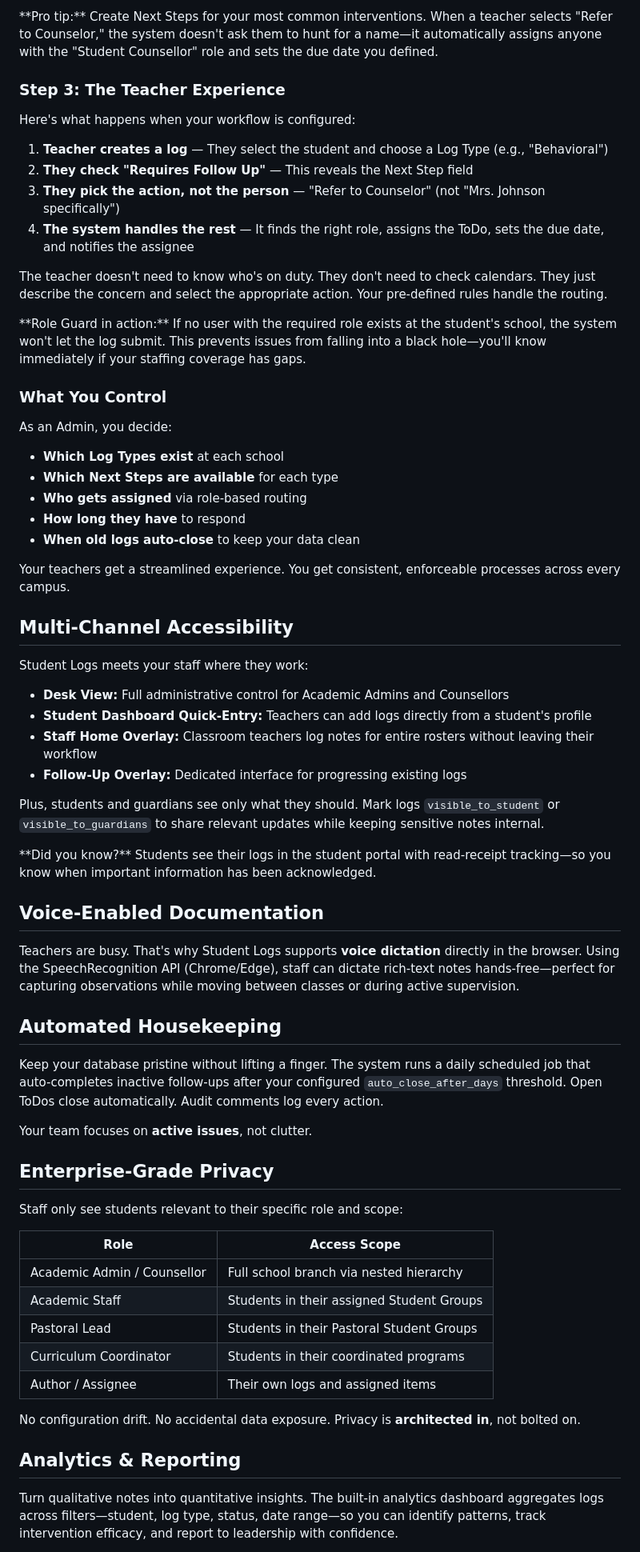
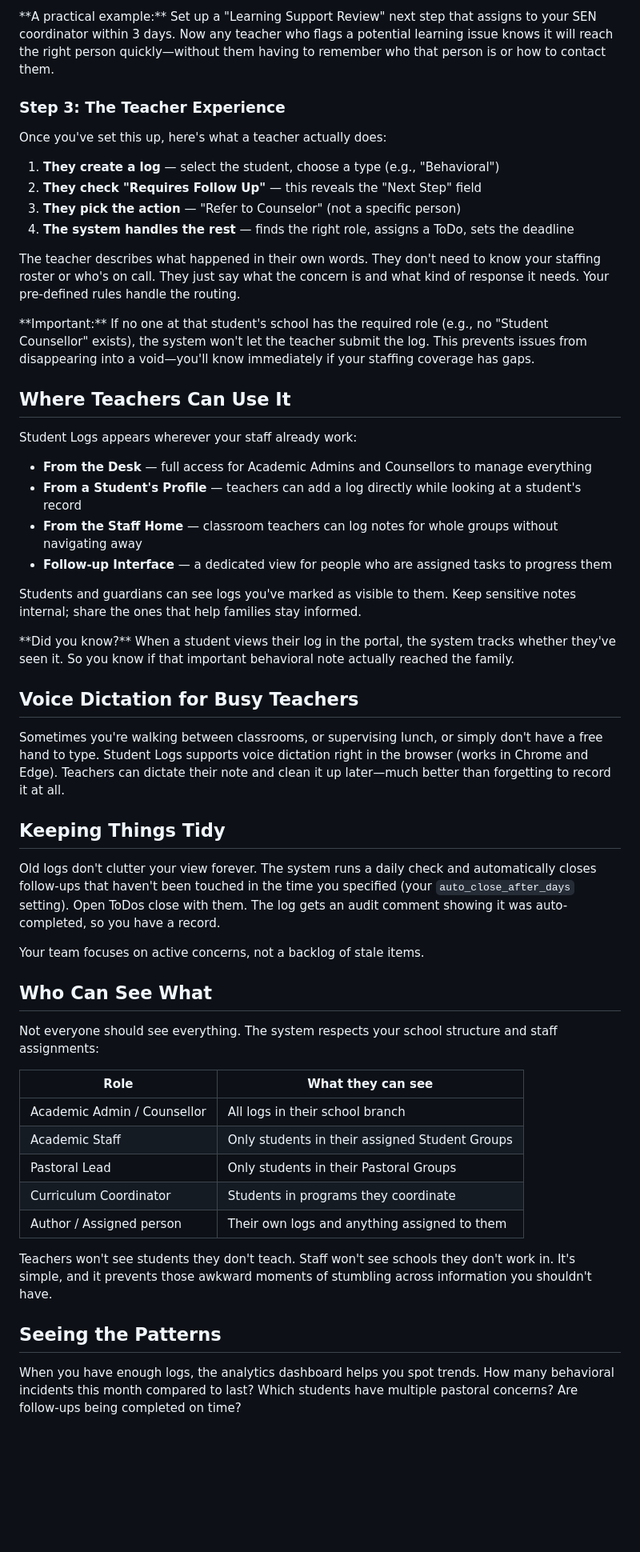
Before and after one commit to fderyckel/ifitwala_doc, a Markdown page: ifitwala_doc/docs_content/en_student-log.md, the part around one of its changes. Shown at 80% size. Drawn GitHub-style; blank space fills up the shorter version.

Commit message:
Docs: Refactored Student Log with Authentic Educator voice

```diff
--- a/ifitwala_doc/docs_content/en_student-log.md
+++ b/ifitwala_doc/docs_content/en_student-log.md
@@ -68,75 +57,63 @@ Each Next Step defines:
 
 <Callout type="tip">
-**Pro tip:** Create Next Steps for your most common interventions. When a teacher selects "Refer to Counselor," the system doesn't ask them to hunt for a name—it automatically assigns anyone with the "Student Counsellor" role and sets the due date you defined.
+**A practical example:** Set up a "Learning Support Review" next step that assigns to your SEN coordinator within 3 days. Now any teacher who flags a potential learning issue knows it will reach the right person quickly—without them having to remember who that person is or how to contact them.
 </Callout>
 
 ### Step 3: The Teacher Experience
 
-Here's what happens when your workflow is configured:
+Once you've set this up, here's what a teacher actually does:
 
-1. **Teacher creates a log** — They select the student and choose a Log Type (e.g., "Behavioral")
-2. **They check "Requires Follow Up"** — This reveals the Next Step field
-3. **They pick the action, not the person** — "Refer to Counselor" (not "Mrs. Johnson specifically")
-4. **The system handles the rest** — It finds the right role, assigns the ToDo, sets the due date, and notifies the assignee
+1. **They create a log** — select the student, choose a type (e.g., "Behavioral")
+2. **They check "Requires Follow Up"** — this reveals the "Next Step" field
+3. **They pick the action** — "Refer to Counselor" (not a specific person)
+4. **The system handles the rest** — finds the right role, assigns a ToDo, sets the deadline
 
-The teacher doesn't need to know who's on duty. They don't need to check calendars. They just describe the concern and select the appropriate action. Your pre-defined rules handle the routing.
+The teacher describes what happened in their own words. They don't need to know your staffing roster or who's on call. They just say what the concern is and what kind of response it needs. Your pre-defined rules handle the routing.
 
 <Callout type="warning">
-**Role Guard in action:** If no user with the required role exists at the student's school, the system won't let the log submit. This prevents issues from falling into a black hole—you'll know immediately if your staffing coverage has gaps.
+**Important:** If no one at that student's school has the required role (e.g., no "Student Counsellor" exists), the system won't let the teacher submit the log. This prevents issues from disappearing into a void—you'll know immediately if your staffing coverage has gaps.
 </Callout>
 
-### What You Control
+## Where Teachers Can Use It
 
-As an Admin, you decide:
+Student Logs appears wherever your staff already work:
 
-- **Which Log Types exist** at each school
-- **Which Next Steps are available** for each type
-- **Who gets assigned** via role-based routing
-- **How long they have** to respond
-- **When old logs auto-close** to keep your data clean
+- **From the Desk** — full access for Academic Admins and Counsellors to manage everything
+- **From a Student's Profile** — teachers can add a log directly while looking at a student's record
+- **From the Staff Home** — classroom teachers can log notes for whole groups without navigating away
+- **Follow-up Interface** — a dedicated view for people who are assigned tasks to progress them
 
-Your teachers get a streamlined experience. You get consistent, enforceable processes across every campus.
-
-## Multi-Channel Accessibility
-
-Student Logs meets your staff where they work:
-
-- **Desk View:** Full administrative control for Academic Admins and Counsellors
-- **Student Dashboard Quick-Entry:** Teachers can add logs directly from a student's profile
-- **Staff Home Overlay:** Classroom teachers log notes for entire rosters without leaving their workflow
-- **Follow-Up Overlay:** Dedicated interface for progressing existing logs
-
-Plus, students and guardians see only what they should. Mark logs `visible_to_student` or `visible_to_guardians` to share relevant updates while keeping sensitive notes internal.
+Students and guardians can see logs you've marked as visible to them. Keep sensitive notes internal; share the ones that help families stay informed.
 
 <Callout type="tip">
-**Did you know?** Students see their logs in the student portal with read-receipt tracking—so you know when important information has been acknowledged.
+**Did you know?** When a student views their log in the portal, the system tracks whether they've seen it. So you know if that important behavioral note actually reached the family.
 </Callout>
 
-## Voice-Enabled Documentation
+## Voice Dictation for Busy Teachers
 
-Teachers are busy. That's why Student Logs supports **voice dictation** directly in the browser. Using the SpeechRecognition API (Chrome/Edge), staff can dictate rich-text notes hands-free—perfect for capturing observations while moving between classes or during active supervision.
+Sometimes you're walking between classrooms, or supervising lunch, or simply don't have a free hand to type. Student Logs supports voice dictation right in the browser (works in Chrome and Edge). Teachers can dictate their note and clean it up later—much better than forgetting to record it at all.
 
-## Automated Housekeeping
+## Keeping Things Tidy
 
-Keep your database pristine without lifting a finger. The system runs a daily scheduled job that auto-completes inactive follow-ups after your configured `auto_close_after_days` threshold. Open ToDos close automatically. Audit comments log every action.
+Old logs don't clutter your view forever. The system runs a daily check and automatically closes follow-ups that haven't been touched in the time you specified (your `auto_close_after_days` setting). Open ToDos close with them. The log gets an audit comment showing it was auto-completed, so you have a record.
 
-Your team focuses on **active issues**, not clutter.
+Your team focuses on active concerns, not a backlog of stale items.
 
-## Enterprise-Grade Privacy
+## Who Can See What
 
-Staff only see students relevant to their specific role and scope:
+Not everyone should see everything. The system respects your school structure and staff assignments:
 
-| Role | Access Scope |
-|------|--------------|
-| Academic Admin / Counsellor | Full school branch via nested hierarchy |
-| Academic Staff | Students in their assigned Student Groups |
-| Pastoral Lead | Students in their Pastoral Student Groups |
-| Curriculum Coordinator | Students in their coordinated programs |
-| Author / Assignee | Their own logs and assigned items |
+| Role | What they can see |
+|------|-------------------|
+| Academic Admin / Counsellor | All logs in their school branch |
+| Academic Staff | Only students in their assigned Student Groups |
+| Pastoral Lead | Only students in their Pastoral Groups |
+| Curriculum Coordinator | Students in programs they coordinate |
+| Author / Assigned person | Their own logs and anything assigned to them |
 
-No configuration drift. No accidental data exposure. Privacy is **architected in**, not bolted on.
+Teachers won't see students they don't teach. Staff won't see schools they don't work in. It's simple, and it prevents those awkward moments of stumbling across information you shouldn't have.
 
-## Analytics & Reporting
+## Seeing the Patterns
 
-Turn qualitative notes into quantitative insights. The built-in analytics dashboard aggregates logs across filters—student, log type, status, date range—so you can identify patterns, track intervention efficacy, and report to leadership with confidence.
+When you have enough logs, the analytics dashboard helps you spot trends. How many behavioral incidents this month compared to last? Which students have multiple pastoral concerns? Are follow-ups being completed on time?
 
```
Also changed, not shown: other parts of ifitwala_doc/docs_content/en_student-log.md (+35 -44 lines).
